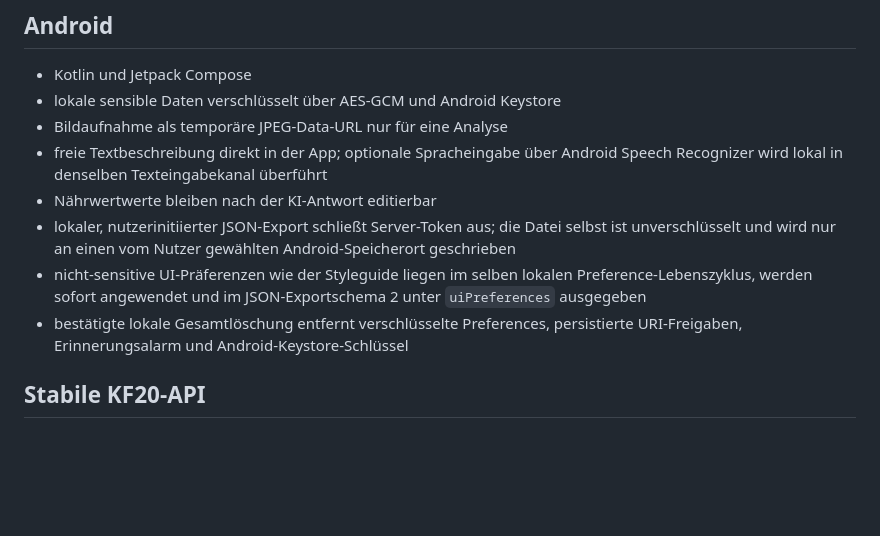
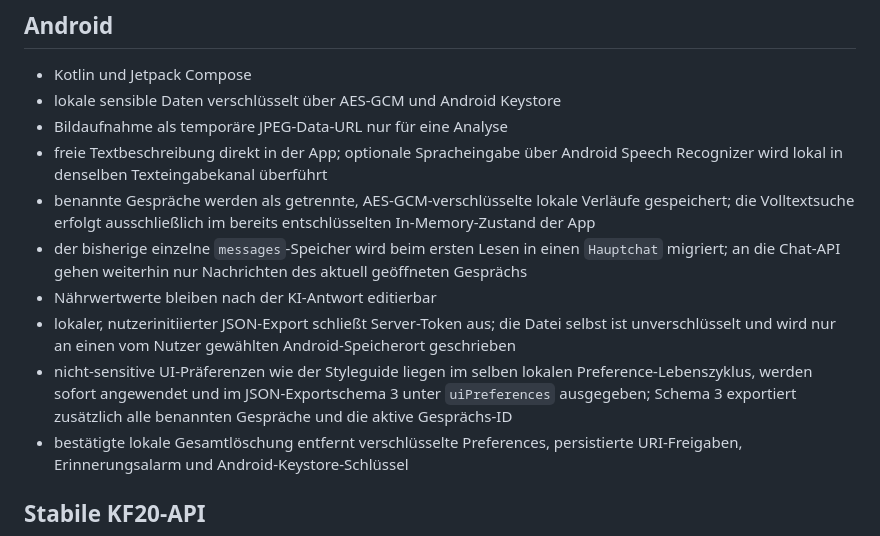
Before and after one commit to Keen4e/KF20, a Markdown page: docs/architecture-and-provider-contracts.md, the part around the change. Rendered like a GitHub page; blank space fills up the shorter version.

Commit message:
Document conversation storage migration

```diff
--- a/docs/architecture-and-provider-contracts.md
+++ b/docs/architecture-and-provider-contracts.md
@@ -15,9 +15,11 @@ Der Android-Client enthält keine Provider-SDKs, API-Schlüssel oder providerspe
 - lokale sensible Daten verschlüsselt über AES-GCM und Android Keystore
 - Bildaufnahme als temporäre JPEG-Data-URL nur für eine Analyse
 - freie Textbeschreibung direkt in der App; optionale Spracheingabe über Android Speech Recognizer wird lokal in denselben Texteingabekanal überführt
+- benannte Gespräche werden als getrennte, AES-GCM-verschlüsselte lokale Verläufe gespeichert; die Volltextsuche erfolgt ausschließlich im bereits entschlüsselten In-Memory-Zustand der App
+- der bisherige einzelne `messages`-Speicher wird beim ersten Lesen in einen `Hauptchat` migriert; an die Chat-API gehen weiterhin nur Nachrichten des aktuell geöffneten Gesprächs
 - Nährwertwerte bleiben nach der KI-Antwort editierbar
 - lokaler, nutzerinitiierter JSON-Export schließt Server-Token aus; die Datei selbst ist unverschlüsselt und wird nur an einen vom Nutzer gewählten Android-Speicherort geschrieben
-- nicht-sensitive UI-Präferenzen wie der Styleguide liegen im selben lokalen Preference-Lebenszyklus, werden sofort angewendet und im JSON-Exportschema 2 unter `uiPreferences` ausgegeben
+- nicht-sensitive UI-Präferenzen wie der Styleguide liegen im selben lokalen Preference-Lebenszyklus, werden sofort angewendet und im JSON-Exportschema 3 unter `uiPreferences` ausgegeben; Schema 3 exportiert zusätzlich alle benannten Gespräche und die aktive Gesprächs-ID
 - bestätigte lokale Gesamtlöschung entfernt verschlüsselte Preferences, persistierte URI-Freigaben, Erinnerungsalarm und Android-Keystore-Schlüssel
 
 ## Stabile KF20-API
```
